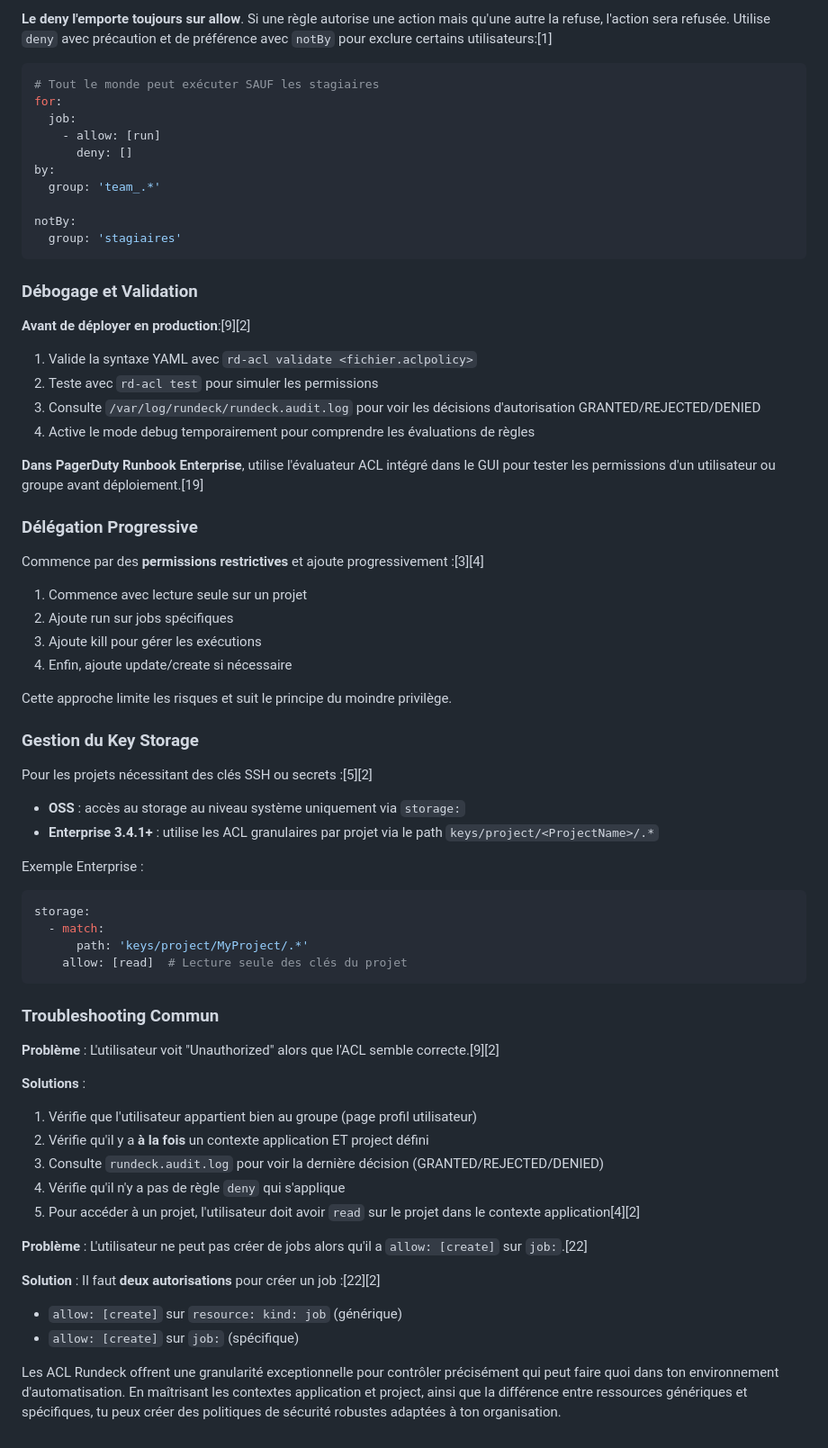
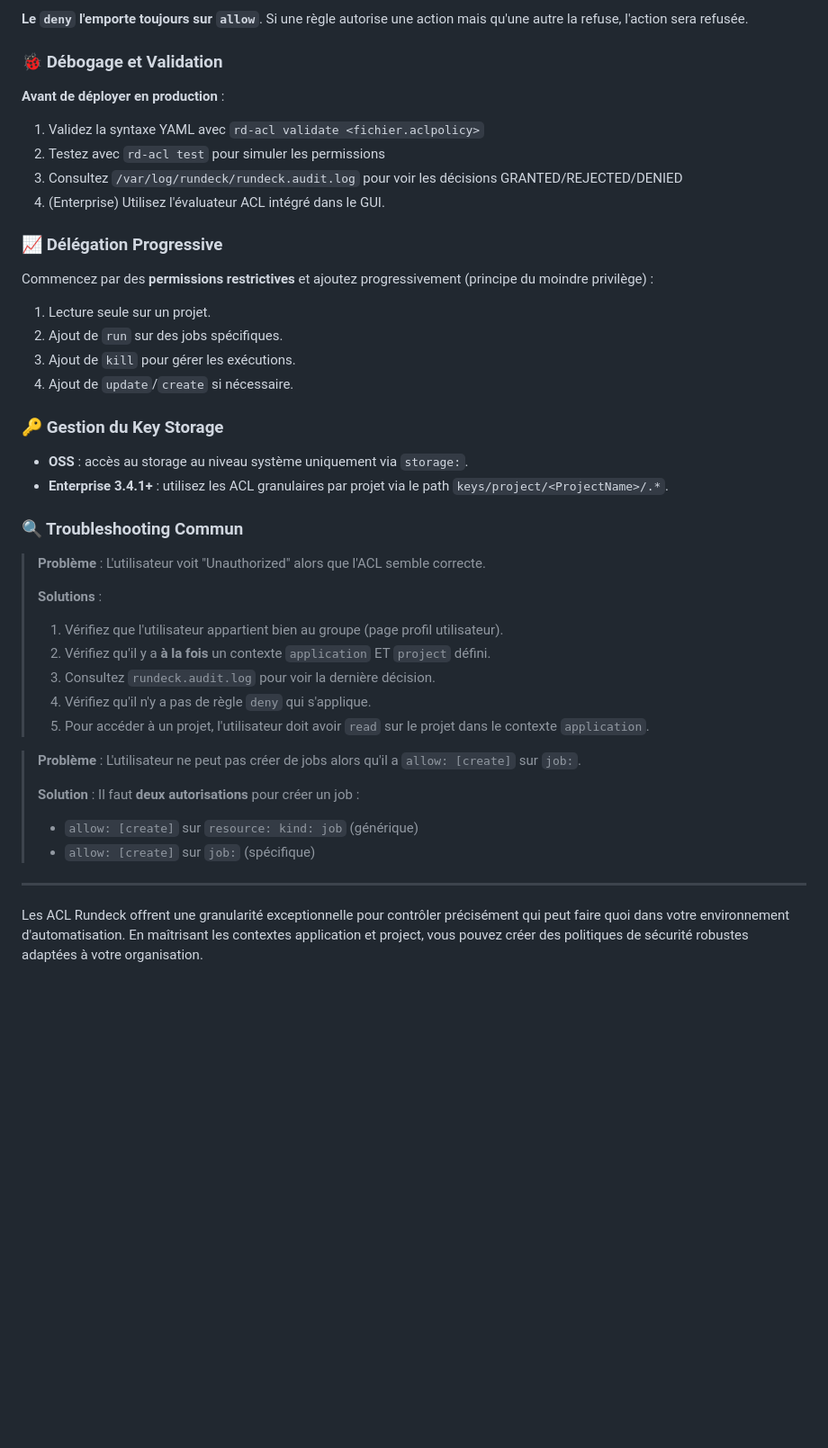
Before and after one commit to jmrenouard/rundeck-training, a Markdown page: docs/guide_acl_templates_rundeck.md, the part around the change printed below. Shown: that part at 90% size. Drawn GitHub-style; blank space fills up the shorter version.

````diff
--- a/docs/guide_acl_templates_rundeck.md
+++ b/docs/guide_acl_templates_rundeck.md
@@ -384,68 +398,48 @@ context:
 
-**Le deny l'emporte toujours sur allow**. Si une règle autorise une action mais qu'une autre la refuse, l'action sera refusée. Utilise `deny` avec précaution et de préférence avec `notBy` pour exclure certains utilisateurs:[1]
+**Le `deny` l'emporte toujours sur `allow`**. Si une règle autorise une action mais qu'une autre la refuse, l'action sera refusée.
 
-```yaml
-# Tout le monde peut exécuter SAUF les stagiaires
-for:
-  job:
-    - allow: [run]
-      deny: []
-by:
-  group: 'team_.*'
+### 🐞 Débogage et Validation
 
-notBy:
-  group: 'stagiaires'
-```
+**Avant de déployer en production** :
 
-### Débogage et Validation
+1.  Validez la syntaxe YAML avec `rd-acl validate <fichier.aclpolicy>`
+2.  Testez avec `rd-acl test` pour simuler les permissions
+3.  Consultez `/var/log/rundeck/rundeck.audit.log` pour voir les décisions GRANTED/REJECTED/DENIED
+4.  (Enterprise) Utilisez l'évaluateur ACL intégré dans le GUI.
 
-**Avant de déployer en production**:[9][2]
-1. Valide la syntaxe YAML avec `rd-acl validate <fichier.aclpolicy>`
-2. Teste avec `rd-acl test` pour simuler les permissions
-3. Consulte `/var/log/rundeck/rundeck.audit.log` pour voir les décisions d'autorisation GRANTED/REJECTED/DENIED
-4. Active le mode debug temporairement pour comprendre les évaluations de règles
+### 📈 Délégation Progressive
 
-**Dans PagerDuty Runbook Enterprise**, utilise l'évaluateur ACL intégré dans le GUI pour tester les permissions d'un utilisateur ou groupe avant déploiement.[19]
+Commencez par des **permissions restrictives** et ajoutez progressivement (principe du moindre privilège) :
 
-### Délégation Progressive
+1.  Lecture seule sur un projet.
+2.  Ajout de `run` sur des jobs spécifiques.
+3.  Ajout de `kill` pour gérer les exécutions.
+4.  Ajout de `update`/`create` si nécessaire.
 
-Commence par des **permissions restrictives** et ajoute progressivement :[3][4]
-1. Commence avec lecture seule sur un projet
-2. Ajoute run sur jobs spécifiques
-3. Ajoute kill pour gérer les exécutions
-4. Enfin, ajoute update/create si nécessaire
+### 🔑 Gestion du Key Storage
 
-Cette approche limite les risques et suit le principe du moindre privilège.
+  * **OSS** : accès au storage au niveau système uniquement via `storage:`.
+  * **Enterprise 3.4.1+** : utilisez les ACL granulaires par projet via le path `keys/project/<ProjectName>/.*`.
 
-### Gestion du Key Storage
+### 🔍 Troubleshooting Commun
 
-Pour les projets nécessitant des clés SSH ou secrets :[5][2]
-- **OSS** : accès au storage au niveau système uniquement via `storage:`
-- **Enterprise 3.4.1+** : utilise les ACL granulaires par projet via le path `keys/project/<ProjectName>/.*`
+> **Problème** : L'utilisateur voit "Unauthorized" alors que l'ACL semble correcte.
+>
+> **Solutions** :
+>
+> 1.  Vérifiez que l'utilisateur appartient bien au groupe (page profil utilisateur).
+> 2.  Vérifiez qu'il y a **à la fois** un contexte `application` ET `project` défini.
+> 3.  Consultez `rundeck.audit.log` pour voir la dernière décision.
+> 4.  Vérifiez qu'il n'y a pas de règle `deny` qui s'applique.
+> 5.  Pour accéder à un projet, l'utilisateur doit avoir `read` sur le projet dans le contexte `application`.
 
-Exemple Enterprise :
-```yaml
-storage:
-  - match:
-      path: 'keys/project/MyProject/.*'
-    allow: [read]  # Lecture seule des clés du projet
-```
+> **Problème** : L'utilisateur ne peut pas créer de jobs alors qu'il a `allow: [create]` sur `job:`.
+>
+> **Solution** : Il faut **deux autorisations** pour créer un job :
+>
+>   * `allow: [create]` sur `resource: kind: job` (générique)
+>   * `allow: [create]` sur `job:` (spécifique)
 
-### Troubleshooting Commun
+-----
 
-**Problème** : L'utilisateur voit "Unauthorized" alors que l'ACL semble correcte.[9][2]
-
-**Solutions** :
-1. Vérifie que l'utilisateur appartient bien au groupe (page profil utilisateur)
-2. Vérifie qu'il y a **à la fois** un contexte application ET project défini
-3. Consulte `rundeck.audit.log` pour voir la dernière décision (GRANTED/REJECTED/DENIED)
-4. Vérifie qu'il n'y a pas de règle `deny` qui s'applique
-5. Pour accéder à un projet, l'utilisateur doit avoir `read` sur le projet dans le contexte application[4][2]
-
-**Problème** : L'utilisateur ne peut pas créer de jobs alors qu'il a `allow: [create]` sur `job:`.[22]
-
-**Solution** : Il faut **deux autorisations** pour créer un job :[22][2]
-- `allow: [create]` sur `resource: kind: job` (générique)
-- `allow: [create]` sur `job:` (spécifique)
-
-Les ACL Rundeck offrent une granularité exceptionnelle pour contrôler précisément qui peut faire quoi dans ton environnement d'automatisation. En maîtrisant les contextes application et project, ainsi que la différence entre ressources génériques et spécifiques, tu peux créer des politiques de sécurité robustes adaptées à ton organisation.
+Les ACL Rundeck offrent une granularité exceptionnelle pour contrôler précisément qui peut faire quoi dans votre environnement d'automatisation. En maîtrisant les contextes application et project, vous pouvez créer des politiques de sécurité robustes adaptées à votre organisation.
````
Also changed, not shown: other parts of docs/guide_acl_templates_rundeck.md (+103 -89 lines).
